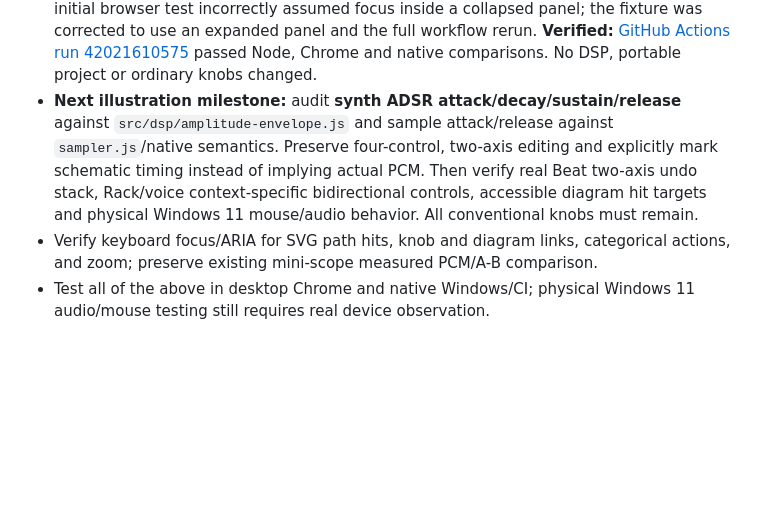
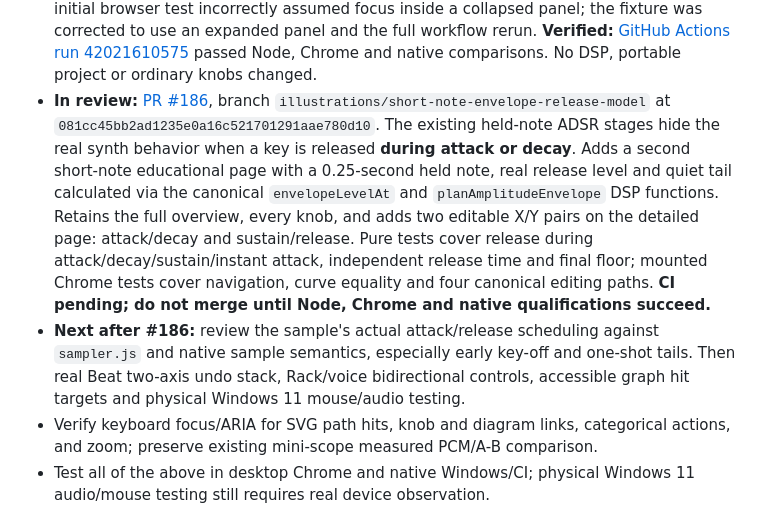
Before and after one commit to natanai/pre-midi, a Markdown page: docs/sound-illustrations.md, the part around the change. Drawn GitHub-style; blank space fills up the shorter version.

Commit message:
Record planner-backed short-note ADSR educational PR and next cross-host illustration gates

```diff
--- a/docs/sound-illustrations.md
+++ b/docs/sound-illustrations.md
@@ -56,7 +56,8 @@
 - Other fidelity questions remain: envelope/velocity and movement diagrams still use schematic timing/shape assumptions. Never label these as measured PCM or physical host output; compare against actual synth/sampler host semantics before claiming an exact response. Recorded sample/vocal pitch waveform substitutions were corrected in PR #181.
 - **Merged:** [PR #181](https://github.com/natanai/pre-midi/pull/181), merge commit `ce592c3f9272e62007da1e199f937bddb4bbc977`. The recording's sample/vocal pitch pages formerly drew invented sine waves that resembled PCM despite the source being arbitrary recorded audio. They now show explicitly marked `control model` guides for onset/pitch and voice pitch/level while retaining all original two-axis handles, pan/gain controls, categories and ordinary knobs. The real decoded/overview PCM waveform viewer `audioWaveform.js` is untouched. **Verified:** [full GitHub Actions run 42020762614](https://github.com/natanai/pre-midi/actions/runs/42020762614) passed Node, Chrome (actual sampler and vocal UI), and native comparisons.
 - **Merged:** [PR #182](https://github.com/natanai/pre-midi/pull/182), merge commit `f445919b1c87608b2d40b46bc447c6cc65790e71`. Dragged x/y Sound illustration handles receive keyboard focus; Escape and system `pointercancel` share one rollback path restoring original knob/illustration previews and canceling pointer capture without an empty history entry, even if pointerup follows. Tests cover **two-axis gain staging**, **interpolated harmonic painting** and system pointer cancellation. The initial browser test incorrectly assumed focus inside a collapsed panel; the fixture was corrected to use an expanded panel and the full workflow rerun. **Verified:** [GitHub Actions run 42021610575](https://github.com/natanai/pre-midi/actions/runs/42021610575) passed Node, Chrome and native comparisons. No DSP, portable project or ordinary knobs changed.
-- **Next illustration milestone:** audit **synth ADSR attack/decay/sustain/release** against `src/dsp/amplitude-envelope.js` and sample attack/release against `sampler.js`/native semantics. Preserve four-control, two-axis editing and explicitly mark schematic timing instead of implying actual PCM. Then verify real Beat two-axis undo stack, Rack/voice context-specific bidirectional controls, accessible diagram hit targets and physical Windows 11 mouse/audio behavior. All conventional knobs must remain.
+- **In review:** [PR #186](https://github.com/natanai/pre-midi/pull/186), branch `illustrations/short-note-envelope-release-model` at `081cc45bb2ad1235e0a16c521701291aae780d10`. The existing held-note ADSR stages hide the real synth behavior when a key is released **during attack or decay**. Adds a second short-note educational page with a 0.25-second held note, real release level and quiet tail calculated via the canonical `envelopeLevelAt` and `planAmplitudeEnvelope` DSP functions. Retains the full overview, every knob, and adds two editable X/Y pairs on the detailed page: attack/decay and sustain/release. Pure tests cover release during attack/decay/sustain/instant attack, independent release time and final floor; mounted Chrome tests cover navigation, curve equality and four canonical editing paths. **CI pending; do not merge until Node, Chrome and native qualifications succeed.**
+- **Next after #186:** review the sample's actual attack/release scheduling against `sampler.js` and native sample semantics, especially early key-off and one-shot tails. Then real Beat two-axis undo stack, Rack/voice bidirectional controls, accessible graph hit targets and physical Windows 11 mouse/audio testing.
 - Verify keyboard focus/ARIA for SVG path hits, knob and diagram links, categorical actions, and zoom; preserve existing mini-scope measured PCM/A-B comparison.
 - Test all of the above in desktop Chrome and native Windows/CI; physical Windows 11 audio/mouse testing still requires real device observation.
 
```
